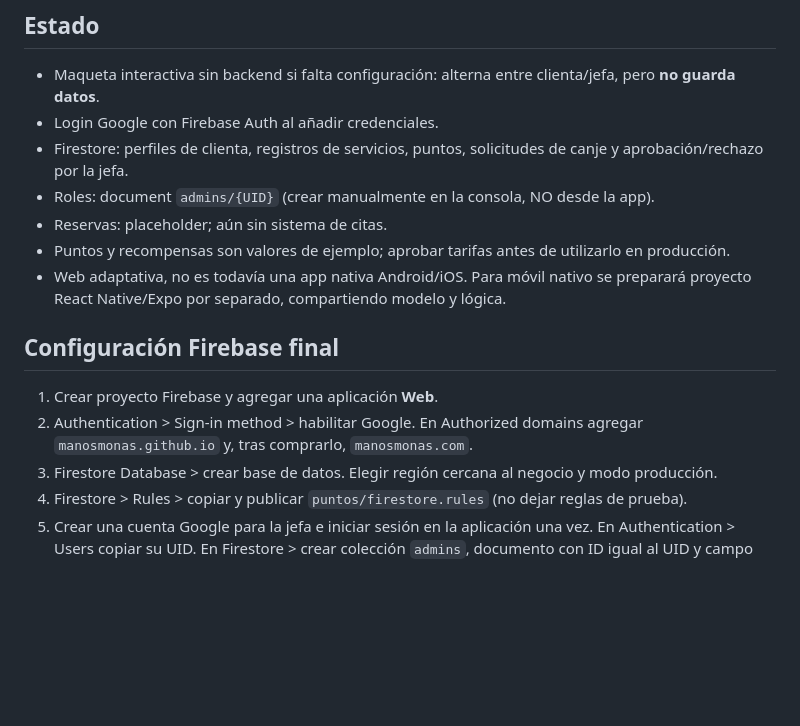
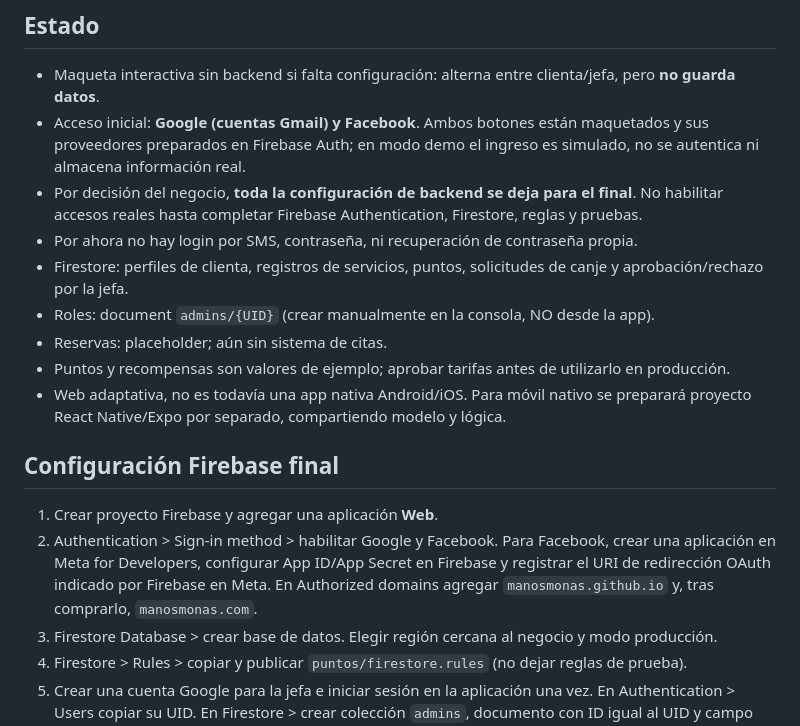
Before and after one commit to manosmonas/web, a Markdown page: puntos/README.md, the part around the change. GitHub-like rendering; blank space fills up the shorter version.

Commit message:
docs(puntos): record Google/Facebook login and defer backend setup

```diff
--- a/puntos/README.md
+++ b/puntos/README.md
@@ -3,7 +3,9 @@ MVP React 18 para navegador móvil y escritorio. Disponible en `https://manosmon
 
 ## Estado
 - Maqueta interactiva sin backend si falta configuración: alterna entre clienta/jefa, pero **no guarda datos**.
-- Login Google con Firebase Auth al añadir credenciales.
+- Acceso inicial: **Google (cuentas Gmail) y Facebook**. Ambos botones están maquetados y sus proveedores preparados en Firebase Auth; en modo demo el ingreso es simulado, no se autentica ni almacena información real.
+- Por decisión del negocio, **toda la configuración de backend se deja para el final**. No habilitar accesos reales hasta completar Firebase Authentication, Firestore, reglas y pruebas.
+- Por ahora no hay login por SMS, contraseña, ni recuperación de contraseña propia.
 - Firestore: perfiles de clienta, registros de servicios, puntos, solicitudes de canje y aprobación/rechazo por la jefa.
 - Roles: document `admins/{UID}` (crear manualmente en la consola, NO desde la app).
 - Reservas: placeholder; aún sin sistema de citas.
@@ -12,7 +14,7 @@ MVP React 18 para navegador móvil y escritorio. Disponible en `https://manosmon
 
 ## Configuración Firebase final
 1. Crear proyecto Firebase y agregar una aplicación **Web**.
-2. Authentication > Sign-in method > habilitar Google. En Authorized domains agregar `manosmonas.github.io` y, tras comprarlo, `manosmonas.com`.
+2. Authentication > Sign-in method > habilitar Google y Facebook. Para Facebook, crear una aplicación en Meta for Developers, configurar App ID/App Secret en Firebase y registrar el URI de redirección OAuth indicado por Firebase en Meta. En Authorized domains agregar `manosmonas.github.io` y, tras comprarlo, `manosmonas.com`.
 3. Firestore Database > crear base de datos. Elegir región cercana al negocio y modo producción.
 4. Firestore > Rules > copiar y publicar `puntos/firestore.rules` (no dejar reglas de prueba).
 5. Crear una cuenta Google para la jefa e iniciar sesión en la aplicación una vez. En Authentication > Users copiar su UID. En Firestore > crear colección `admins`, documento con ID igual al UID y campo `enabled` boolean `true`. No crear documentos de admin para clientas.
```
